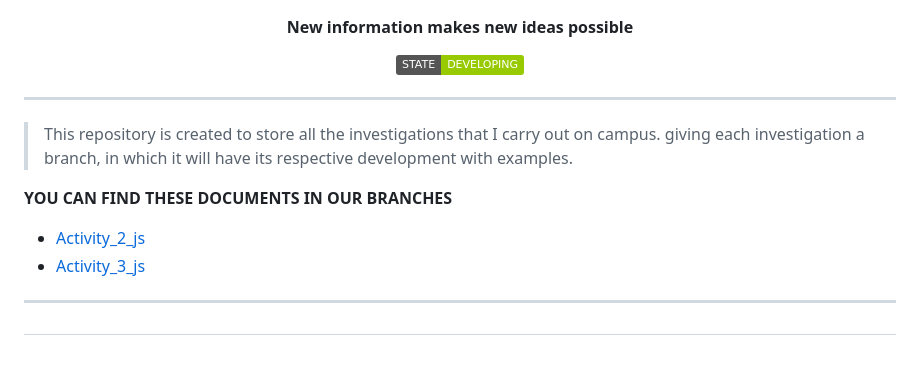
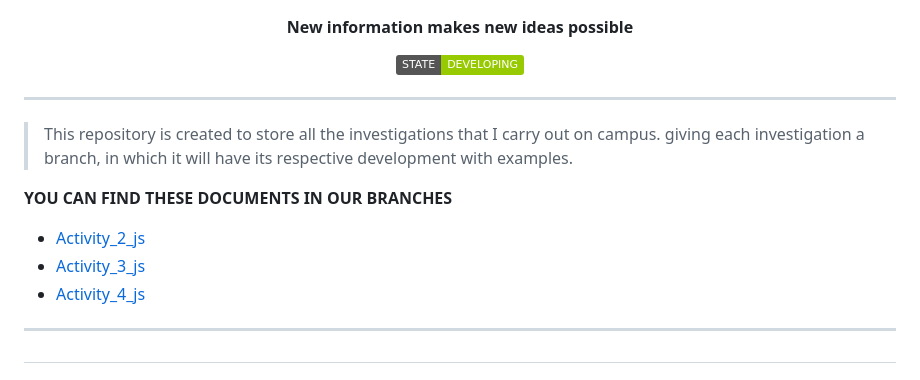
Before and after one commit to Davidpereznuma10/Documents_Campus, a Markdown page: README.md, the part around the change printed below. Rendered like a GitHub page; badges without logos.

Commit message:
feat: :art: Actualice the readme
Add Activity_4_js to principal readme with the access to each commit

```diff
--- a/README.md
+++ b/README.md
@@ -15,8 +15,8 @@ New information makes new ideas possible
    <img src="https://img.shields.io/badge/STATE-DEVELOPING-green">
 </p>
 
+
 ------------
-
 
 >This repository is created to store all the investigations that I carry out on campus.
 giving each investigation a branch, in which it will have its respective development with examples.
@@ -25,6 +25,8 @@ giving each investigation a branch, in which it will have its respective develop
 
 + [Activity_2_js](https://github.com/Davidpereznuma10/Documents_Campus/tree/Activity_2_js "Activity_2_js")
 + [Activity_3_js](https://github.com/Davidpereznuma10/Documents_Campus/tree/Activity_3_js "Activity_3_js")
++ [Activity_4_js](https://github.com/Davidpereznuma10/Documents_Campus/tree/Activity_4_js "Activity_4_js")
+
 
 ------------
 
```
Also changed, not shown: other parts of README.md (+18 -0 lines).
